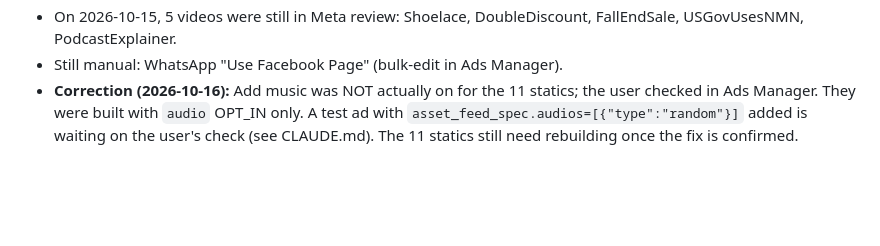
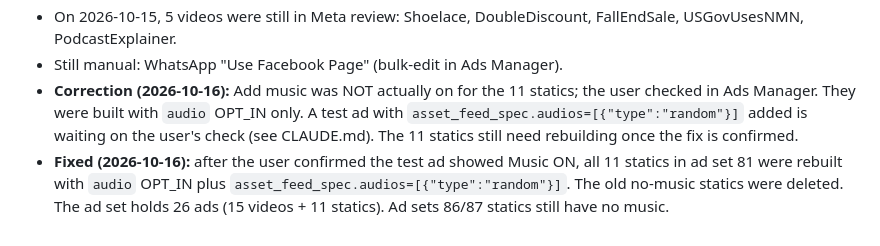
Before and after one commit to mediagoldshorecapital-source/Merin, a Markdown page: meta-ads-playbook.md, the part around the change. GitHub-like rendering; blank space fills up the shorter version.

Commit message:
Confirm Add-music fix and log ad set 81 static rebuild
Co-Authored-By: Claude Opus 5.5 <noreply@anthropic.com>
Claude-Session: https://claude.ai/code/session_018D2ucWbodk68LtGvhR2Qit

```diff
--- a/meta-ads-playbook.md
+++ b/meta-ads-playbook.md
@@ -194,3 +194,4 @@ Ad set `120254419640220341` ("81__Broad_USA_Creative_testing – 16-10-26", star
 - On 2026-10-15, 5 videos were still in Meta review: Shoelace, DoubleDiscount, FallEndSale, USGovUsesNMN, PodcastExplainer.
 - Still manual: WhatsApp "Use Facebook Page" (bulk-edit in Ads Manager).
 - **Correction (2026-10-16):** Add music was NOT actually on for the 11 statics; the user checked in Ads Manager. They were built with `audio` OPT_IN only. A test ad with `asset_feed_spec.audios=[{"type":"random"}]` added is waiting on the user's check (see CLAUDE.md). The 11 statics still need rebuilding once the fix is confirmed.
+- **Fixed (2026-10-16):** after the user confirmed the test ad showed Music ON, all 11 statics in ad set 81 were rebuilt with `audio` OPT_IN plus `asset_feed_spec.audios=[{"type":"random"}]`. The old no-music statics were deleted. The ad set holds 26 ads (15 videos + 11 statics). Ad sets 86/87 statics still have no music.
```
Also changed, not shown: CLAUDE.md (+1 -1 lines).
